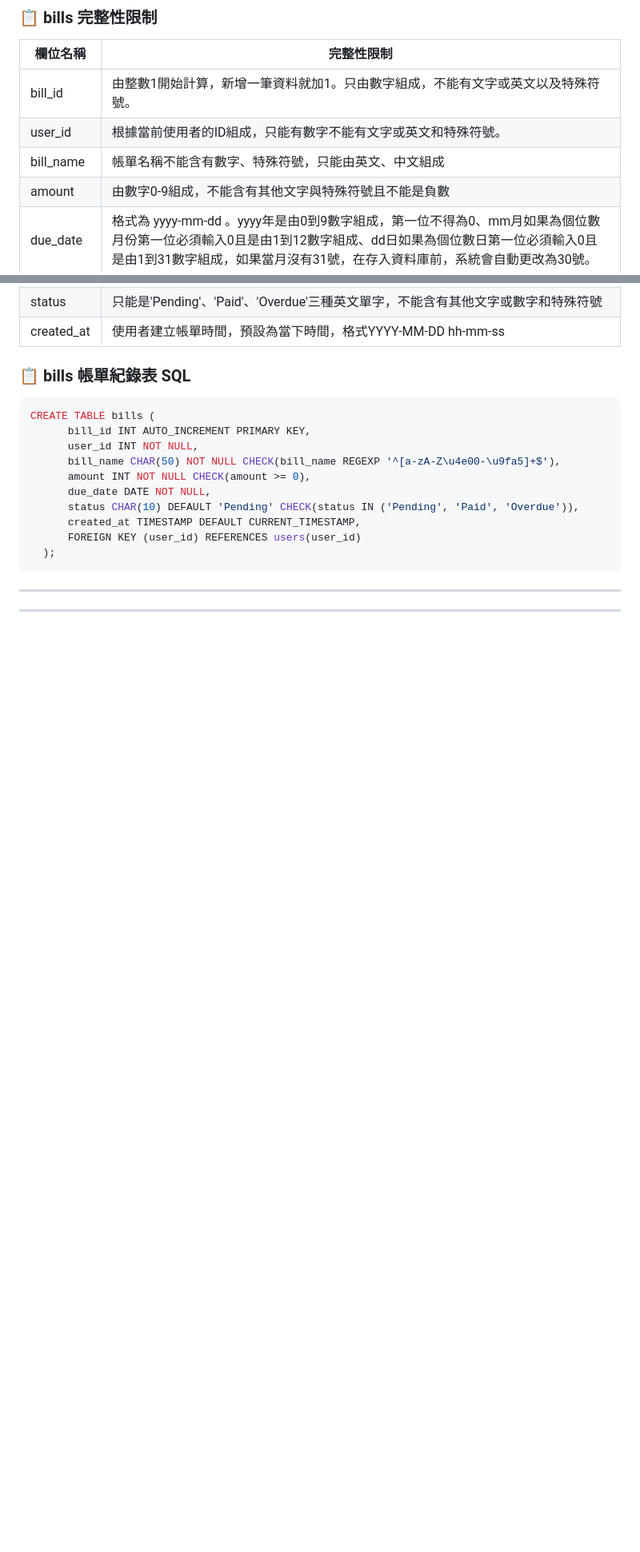
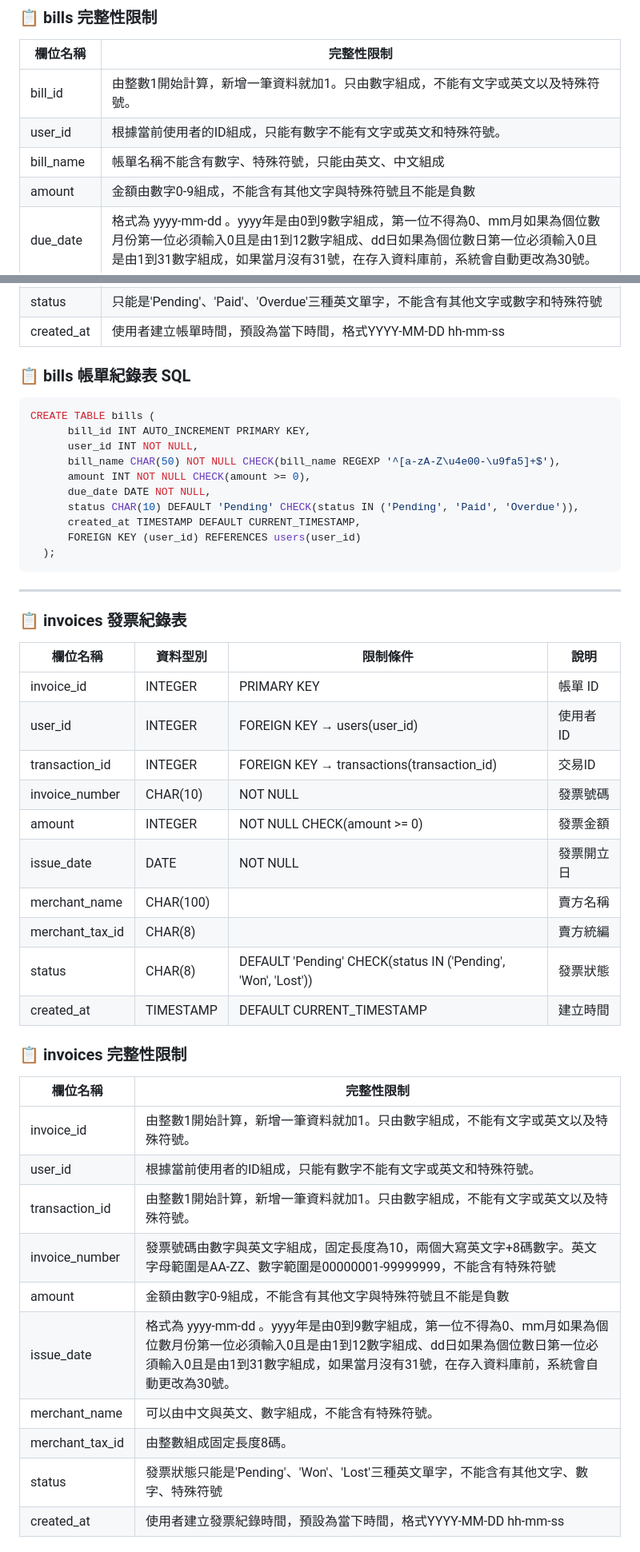
Before and after one commit to joshu0601/Database-G04, a Markdown page: README.md, 2 parts joined by grey strips. Shown at 80% size. GitHub-like rendering; blank space fills up the shorter version.

````diff
--- a/README.md
+++ b/README.md
@@ -579,7 +579,7 @@ CREATE TABLE assets (
 | bill_id   | 由整數1開始計算，新增一筆資料就加1。只由數字組成，不能有文字或英文以及特殊符號。|
 | user_id   |根據當前使用者的ID組成，只能有數字不能有文字或英文和特殊符號。|
 | bill_name |帳單名稱不能含有數字、特殊符號，只能由英文、中文組成|
-| amount    |由數字0-9組成，不能含有其他文字與特殊符號且不能是負數|
+| amount    |金額由數字0-9組成，不能含有其他文字與特殊符號且不能是負數|
 | due_date  |格式為 yyyy-mm-dd 。yyyy年是由0到9數字組成，第一位不得為0、mm月如果為個位數月份第一位必須輸入0且是由1到12數字組成、dd日如果為個位數日第一位必須輸入0且是由1到31數字組成，如果當月沒有31號，在存入資料庫前，系統會自動更改為30號。|
 | status    |只能是'Pending'、'Paid'、'Overdue'三種英文單字，不能含有其他文字或數字和特殊符號|
 | created_at|使用者建立帳單時間，預設為當下時間，格式YYYY-MM-DD hh-mm-ss |
@@ -599,4 +599,32 @@ CREATE TABLE bills (
 ```
 ---
 
+### 📋 invoices 發票紀錄表
 
+| 欄位名稱        | 資料型別 | 限制條件                                                     | 說明      |
+|----------------|----------|-------------------------------------------------------------|-----------|
+| invoice_id     |INTEGER   | PRIMARY KEY                                                 | 帳單 ID    |
+| user_id        |INTEGER   | FOREIGN KEY → users(user_id)                                | 使用者 ID  |
+| transaction_id | INTEGER  | FOREIGN KEY → transactions(transaction_id)                  | 交易ID   |
+| invoice_number | CHAR(10) | NOT NULL                                                    | 發票號碼   |
+| amount         | INTEGER  | NOT NULL CHECK(amount >= 0)                                 | 發票金額   |
+| issue_date     | DATE     |NOT NULL                                                     | 發票開立日   |
+| merchant_name  | CHAR(100)|                                                             | 賣方名稱  |
+| merchant_tax_id| CHAR(8)  |                                                             | 賣方統編   |
+| status         | CHAR(8)  |DEFAULT 'Pending' CHECK(status IN ('Pending', 'Won', 'Lost'))| 發票狀態   |
+| created_at     | TIMESTAMP|DEFAULT CURRENT_TIMESTAMP                                    | 建立時間   |
+### 📋 invoices 完整性限制
+
+| 欄位名稱        | 完整性限制                                                             |
+|----------------|----------------------------------------------------------------------|
+| invoice_id     |由整數1開始計算，新增一筆資料就加1。只由數字組成，不能有文字或英文以及特殊符號。|
+| user_id        |根據當前使用者的ID組成，只能有數字不能有文字或英文和特殊符號。|
+| transaction_id |由整數1開始計算，新增一筆資料就加1。只由數字組成，不能有文字或英文以及特殊符號。|
+| invoice_number |發票號碼由數字與英文字組成，固定長度為10，兩個大寫英文字+8碼數字。英文字母範圍是AA-ZZ、數字範圍是00000001-99999999，不能含有特殊符號|
+| amount         |金額由數字0-9組成，不能含有其他文字與特殊符號且不能是負數|
+| issue_date     | 格式為 yyyy-mm-dd 。yyyy年是由0到9數字組成，第一位不得為0、mm月如果為個位數月份第一位必須輸入0且是由1到12數字組成、dd日如果為個位數日第一位必須輸入0且是由1到31數字組成，如果當月沒有31號，在存入資料庫前，系統會自動更改為30號。  |
+| merchant_name  |可以由中文與英文、數字組成，不能含有特殊符號。 |
+| merchant_tax_id|由整數組成固定長度8碼。|
+| status         |發票狀態只能是'Pending'、'Won'、'Lost'三種英文單字，不能含有其他文字、數字、特殊符號|
+| created_at     | 使用者建立發票紀錄時間，預設為當下時間，格式YYYY-MM-DD hh-mm-ss|
+
````
Also changed, not shown: other parts of README.md (+17 -0 lines).
